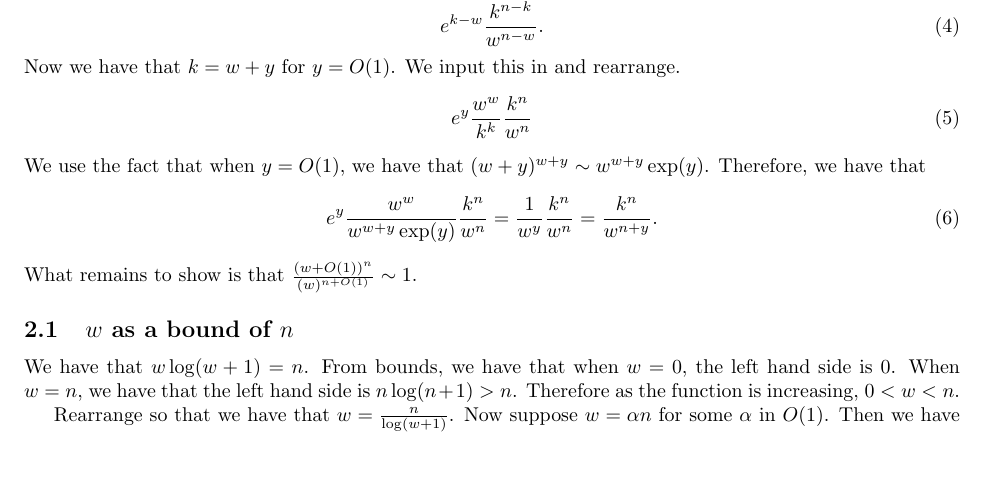
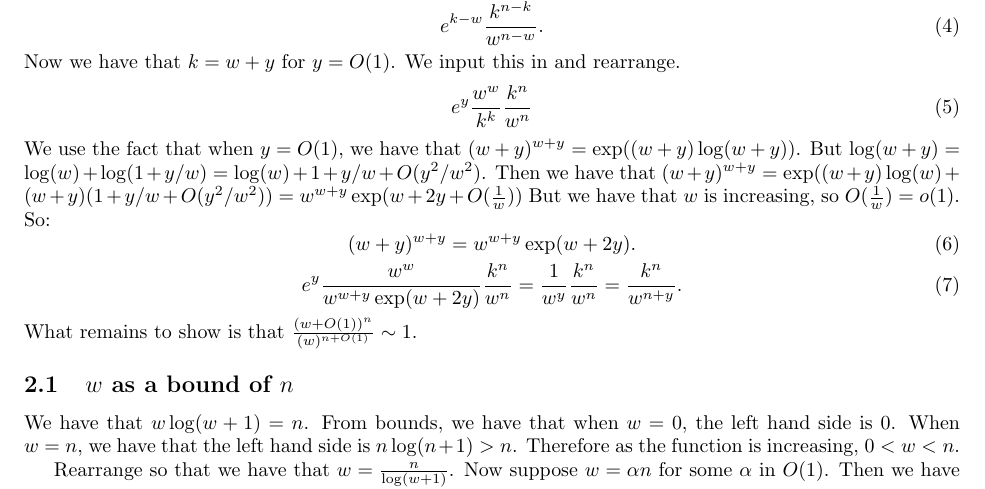
Before and after one commit to ErickLuu/Honours-Project-Notes, a LaTeX problem sheet (Notes/Combinatorics/Assignment 4/Assignment 4.tex): part of page 2 of 4, cut so that both start at the same text, the shorter picture padded with empty space. Compiled offline with pdfLaTeX.

Commit message:
txs auto checkin

```diff
--- a/Notes/Combinatorics/Assignment 4/Assignment 4.tex
+++ b/Notes/Combinatorics/Assignment 4/Assignment 4.tex
@@ -70,9 +70,12 @@ Now we have that $k = w + y$ for $y = O(1)$. We input this in and rearrange.
 \begin{equation}
 	e^{y} \frac{w^w}{k^k} \frac{k^n}{w^n}
 \end{equation}
-We use the fact that when $y = O(1)$, we have that $(w + y)^{w + y} \sim w^{w + y}\exp(y)$. Therefore, we have that
+We use the fact that when $y = O(1)$, we have that $(w + y)^{w + y} = \exp((w + y) \log(w + y))$. But $\log(w + y) = \log(w) + \log(1 + y/w) = \log(w) + 1 + y/w + O(y^2/w^2)$. Then we have that $(w + y)^{w + y}  = \exp((w + y) \log(w) + (w + y) (1 + y/w + O(y^2/w^2)) = w^{w + y} \exp(w + 2y + O(\frac{1}{w}))$ But we have that $w$ is increasing, so $O(\frac{1}{w}) = o(1)$. So:
 \begin{equation}
-	e^{y} \frac{w^w}{w^{w + y}\exp(y)} \frac{k^n}{w^n} = \frac{1}{w^y} \frac{k^n}{w^n} = \frac{k^n}{w^{n + y}}.
+	(w + y)^{w + y}  = w^{w + y} \exp(w + 2y).
+\end{equation}
+\begin{equation}
+	e^{y} \frac{w^w}{w^{w + y}\exp(w + 2y)} \frac{k^n}{w^n} = \frac{1}{w^y} \frac{k^n}{w^n} = \frac{k^n}{w^{n + y}}.
 \end{equation}
 What remains to show is that $\frac{(w + O(1))^n}{(w)^{n + O(1)}} \sim 1$.
 
```
